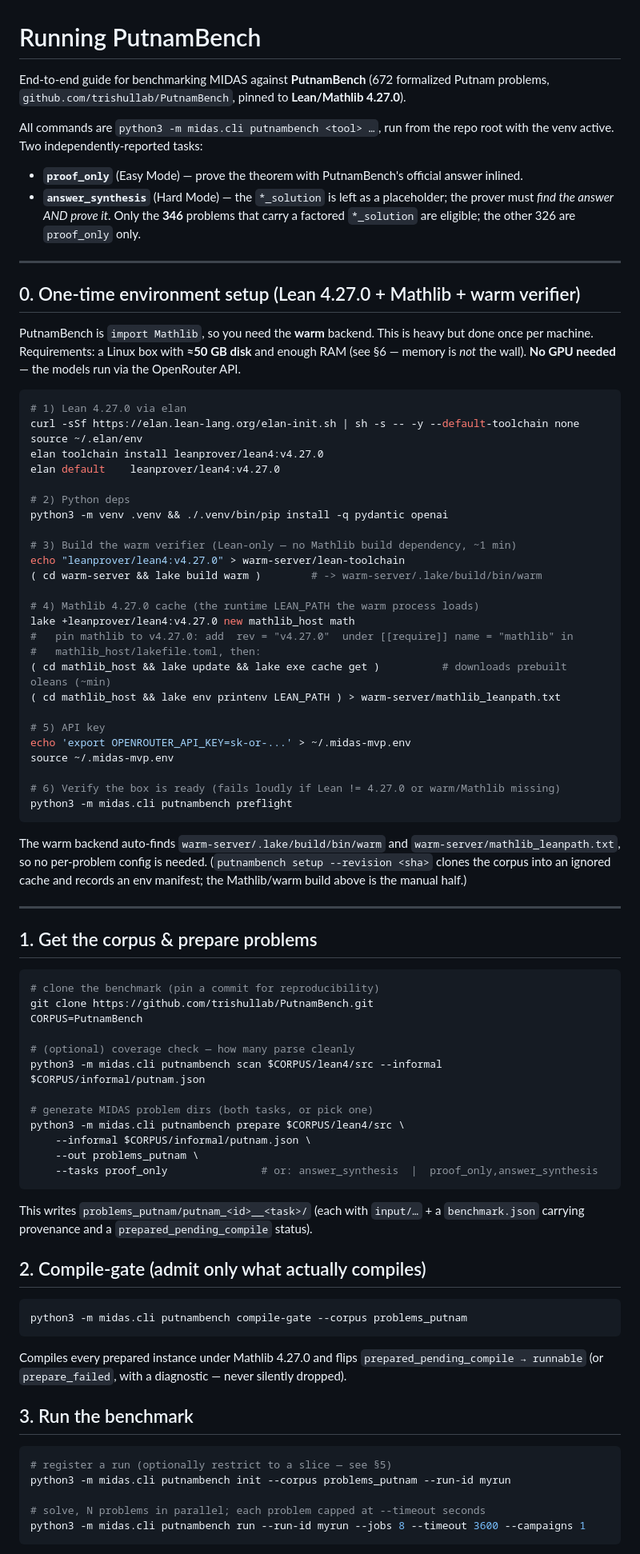
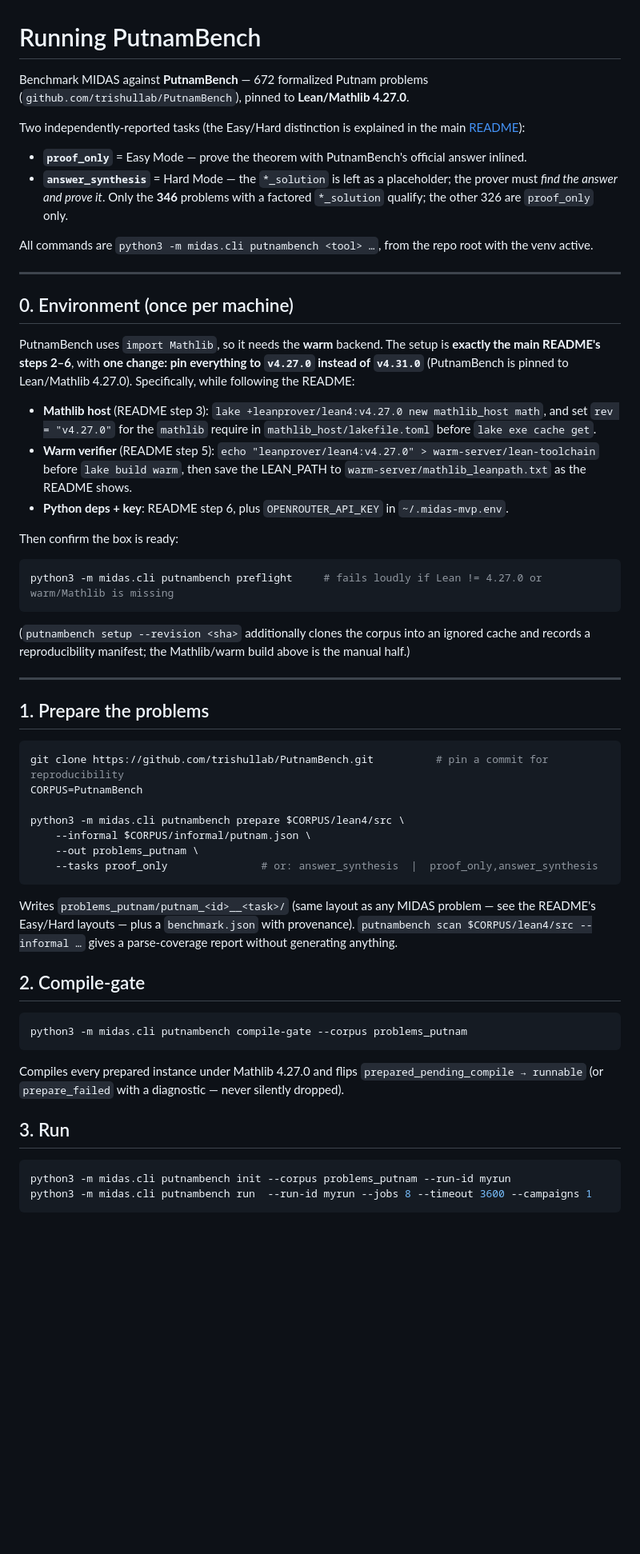
Before and after one commit to soilmilk/midas-mvp-frontend, a Markdown page: PUTNAMBENCH.md, the part around one of its changes. Shown at 80% size. GitHub-like rendering; blank space fills up the shorter version.

Commit message:
PUTNAMBENCH.md: trim setup redundant with README
Reference README steps 2-6 for the warm/Mathlib/venv setup instead of duplicating them;
document only the delta (pin v4.27.0 not v4.31.0) plus the PutnamBench-specific pipeline.

Co-Authored-By: Claude Opus 4.8 <noreply@anthropic.com>

````diff
--- a/PUTNAMBENCH.md
+++ b/PUTNAMBENCH.md
@@ -1,95 +1,72 @@
 # Running PutnamBench
 
-End-to-end guide for benchmarking MIDAS against **PutnamBench** (672 formalized Putnam
-problems, `github.com/trishullab/PutnamBench`, pinned to **Lean/Mathlib 4.27.0**).
+Benchmark MIDAS against **PutnamBench** — 672 formalized Putnam problems
+(`github.com/trishullab/PutnamBench`), pinned to **Lean/Mathlib 4.27.0**.
 
-All commands are `python3 -m midas.cli putnambench <tool> …`, run from the repo root with the
-venv active. Two independently-reported tasks:
+Two independently-reported tasks (the Easy/Hard distinction is explained in the main
+[README](README.md#adding-a-problem-of-your-own-requires-knowing-what-easy-mode-and-hard-mode-are)):
 
-- **`proof_only`** (Easy Mode) — prove the theorem with PutnamBench's official answer inlined.
-- **`answer_synthesis`** (Hard Mode) — the `*_solution` is left as a placeholder; the prover must
-  *find the answer AND prove it*. Only the **346** problems that carry a factored `*_solution`
-  are eligible; the other 326 are `proof_only` only.
+- **`proof_only`** = Easy Mode — prove the theorem with PutnamBench's official answer inlined.
+- **`answer_synthesis`** = Hard Mode — the `*_solution` is left as a placeholder; the prover must
+  *find the answer and prove it*. Only the **346** problems with a factored `*_solution` qualify;
+  the other 326 are `proof_only` only.
+
+All commands are `python3 -m midas.cli putnambench <tool> …`, from the repo root with the venv active.
 
 ---
 
-## 0. One-time environment setup (Lean 4.27.0 + Mathlib + warm verifier)
+## 0. Environment (once per machine)
 
-PutnamBench is `import Mathlib`, so you need the **warm** backend. This is heavy but done once per
-machine. Requirements: a Linux box with **≈50 GB disk** and enough RAM (see §6 — memory is *not*
-the wall). **No GPU needed** — the models run via the OpenRouter API.
+PutnamBench uses `import Mathlib`, so it needs the **warm** backend. The setup is **exactly the
+main README's steps 2–6**, with **one change: pin everything to `v4.27.0` instead of `v4.31.0`**
+(PutnamBench is pinned to Lean/Mathlib 4.27.0). Specifically, while following the README:
+
+- **Mathlib host** (README step 3): `lake +leanprover/lean4:v4.27.0 new mathlib_host math`, and set
+  `rev = "v4.27.0"` for the `mathlib` require in `mathlib_host/lakefile.toml` before `lake exe cache get`.
+- **Warm verifier** (README step 5): `echo "leanprover/lean4:v4.27.0" > warm-server/lean-toolchain`
+  before `lake build warm`, then save the LEAN_PATH to `warm-server/mathlib_leanpath.txt` as the README shows.
+- **Python deps + key**: README step 6, plus `OPENROUTER_API_KEY` in `~/.midas-mvp.env`.
+
+Then confirm the box is ready:
 
 ```bash
-# 1) Lean 4.27.0 via elan
-curl -sSf https://elan.lean-lang.org/elan-init.sh | sh -s -- -y --default-toolchain none
-source ~/.elan/env
-elan toolchain install leanprover/lean4:v4.27.0
-elan default    leanprover/lean4:v4.27.0
-
-# 2) Python deps
-python3 -m venv .venv && ./.venv/bin/pip install -q pydantic openai
-
-# 3) Build the warm verifier (Lean-only — no Mathlib build dependency, ~1 min)
-echo "leanprover/lean4:v4.27.0" > warm-server/lean-toolchain
-( cd warm-server && lake build warm )        # -> warm-server/.lake/build/bin/warm
-
-# 4) Mathlib 4.27.0 cache (the runtime LEAN_PATH the warm process loads)
-lake +leanprover/lean4:v4.27.0 new mathlib_host math
-#   pin mathlib to v4.27.0: add  rev = "v4.27.0"  under [[require]] name = "mathlib" in
-#   mathlib_host/lakefile.toml, then:
-( cd mathlib_host && lake update && lake exe cache get )          # downloads prebuilt oleans (~min)
-( cd mathlib_host && lake env printenv LEAN_PATH ) > warm-server/mathlib_leanpath.txt
-
-# 5) API key
-echo 'export OPENROUTER_API_KEY=sk-or-...' > ~/.midas-mvp.env
-source ~/.midas-mvp.env
-
-# 6) Verify the box is ready (fails loudly if Lean != 4.27.0 or warm/Mathlib missing)
-python3 -m midas.cli putnambench preflight
+python3 -m midas.cli putnambench preflight     # fails loudly if Lean != 4.27.0 or warm/Mathlib is missing
 ```
 
-The warm backend auto-finds `warm-server/.lake/build/bin/warm` and `warm-server/mathlib_leanpath.txt`,
-so no per-problem config is needed. (`putnambench setup --revision <sha>` clones the corpus into an
-ignored cache and records an env manifest; the Mathlib/warm build above is the manual half.)
+(`putnambench setup --revision <sha>` additionally clones the corpus into an ignored cache and records
+a reproducibility manifest; the Mathlib/warm build above is the manual half.)
 
 ---
 
-## 1. Get the corpus & prepare problems
+## 1. Prepare the problems
 
 ```bash
-# clone the benchmark (pin a commit for reproducibility)
-git clone https://github.com/trishullab/PutnamBench.git
+git clone https://github.com/trishullab/PutnamBench.git          # pin a commit for reproducibility
 CORPUS=PutnamBench
 
-# (optional) coverage check — how many parse cleanly
-python3 -m midas.cli putnambench scan $CORPUS/lean4/src --informal $CORPUS/informal/putnam.json
-
-# generate MIDAS problem dirs (both tasks, or pick one)
 python3 -m midas.cli putnambench prepare $CORPUS/lean4/src \
     --informal $CORPUS/informal/putnam.json \
     --out problems_putnam \
     --tasks proof_only               # or: answer_synthesis  |  proof_only,answer_synthesis
 ```
 
-This writes `problems_putnam/putnam_<id>__<task>/` (each with `input/…` + a `benchmark.json`
-carrying provenance and a `prepared_pending_compile` status).
+Writes `problems_putnam/putnam_<id>__<task>/` (same layout as any MIDAS problem — see the README's
+Easy/Hard layouts — plus a `benchmark.json` with provenance). `putnambench scan $CORPUS/lean4/src
+--informal …` gives a parse-coverage report without generating anything.
 
-## 2. Compile-gate (admit only what actually compiles)
+## 2. Compile-gate
 
 ```bash
 python3 -m midas.cli putnambench compile-gate --corpus problems_putnam
 ```
 
 Compiles every prepared instance under Mathlib 4.27.0 and flips `prepared_pending_compile →
-runnable` (or `prepare_failed`, with a diagnostic — never silently dropped).
+runnable` (or `prepare_failed` with a diagnostic — never silently dropped).
 
-## 3. Run the benchmark
+## 3. Run
 
 ```bash
-# register a run (optionally restrict to a slice — see §5)
 python3 -m midas.cli putnambench init --corpus problems_putnam --run-id myrun
-
-# solve, N problems in parallel; each problem capped at --timeout seconds
-python3 -m midas.cli putnambench run --run-id myrun --jobs 8 --timeout 3600 --campaigns 1
+python3 -m midas.cli putnambench run  --run-id myrun --jobs 8 --timeout 3600 --campaigns 1
 ```
 
````
Also changed, not shown: other parts of PUTNAMBENCH.md (+18 -30 lines).
